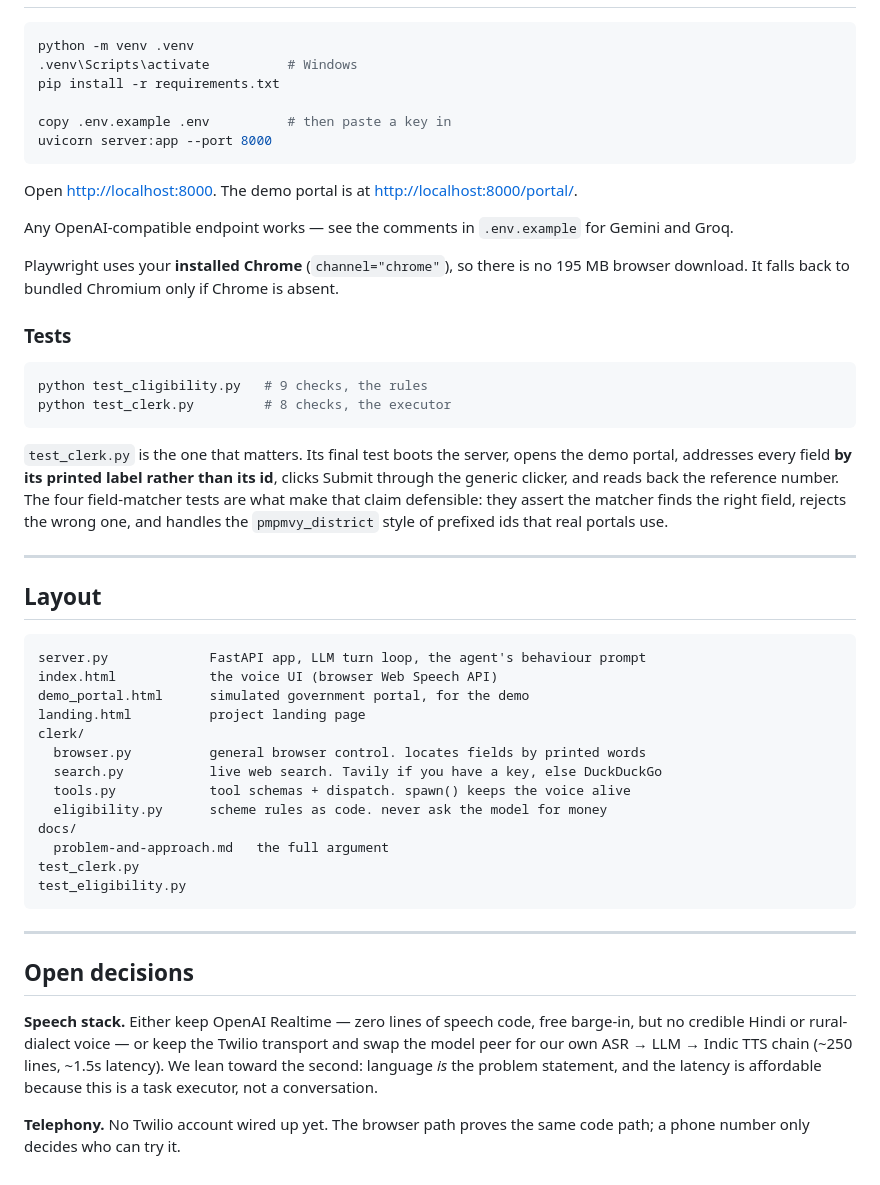
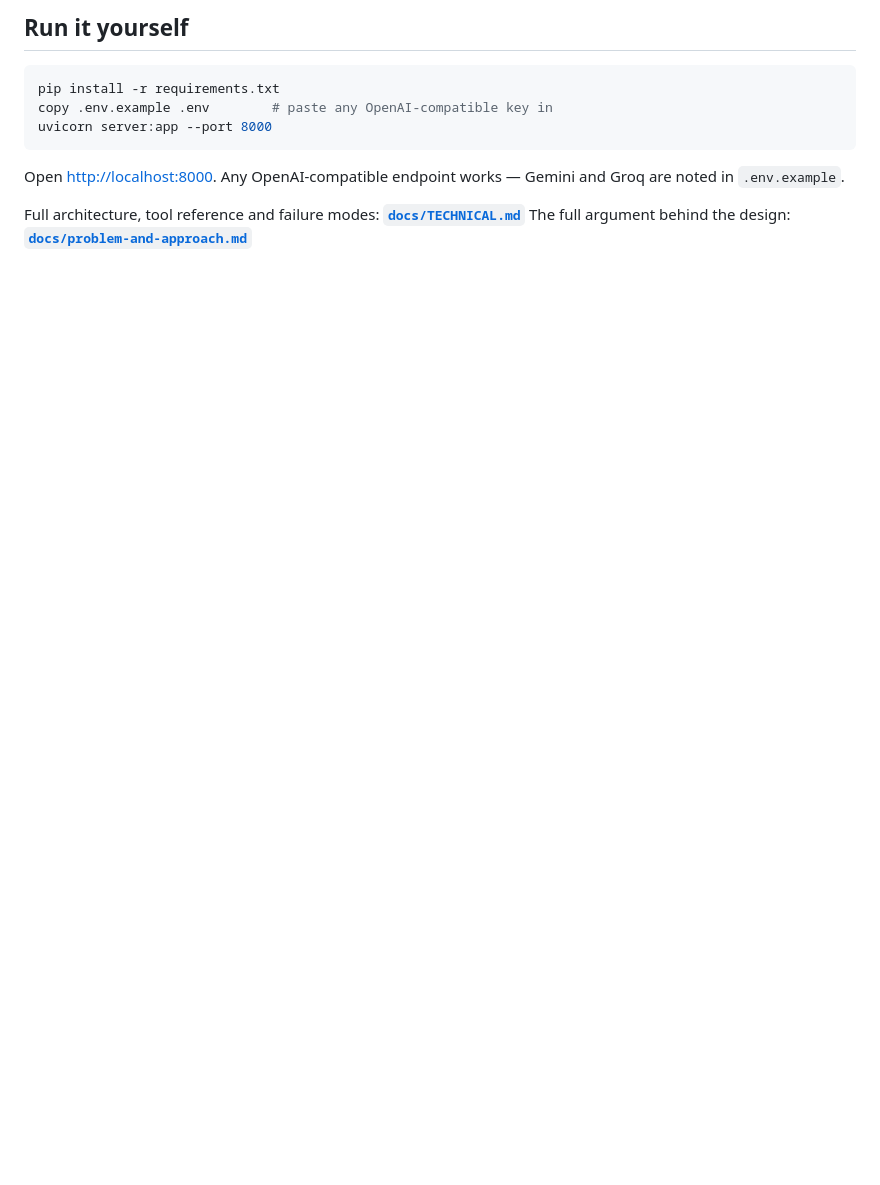
Before and after one commit to P-yoganjaneyulu/The-Invisible-Women, a Markdown page: README.md, the part around one of its changes. Drawn GitHub-style; blank space fills up the shorter version.

````diff
--- a/README.md
+++ b/README.md
@@ -80,67 +206,13 @@ this form. **We are not replacing the human clerk. We are removing the toll.**
+## Run it yourself
 
 ```bash
-python -m venv .venv
-.venv\Scripts\activate          # Windows
 pip install -r requirements.txt
-
-copy .env.example .env          # then paste a key in
+copy .env.example .env        # paste any OpenAI-compatible key in
 uvicorn server:app --port 8000
 ```
 
-Open <http://localhost:8000>. The demo portal is at
-<http://localhost:8000/portal/>.
+Open <http://localhost:8000>. Any OpenAI-compatible endpoint works — Gemini and
+Groq are noted in `.env.example`.
 
-Any OpenAI-compatible endpoint works — see the comments in `.env.example` for
-Gemini and Groq.
-
-Playwright uses your **installed Chrome** (`channel="chrome"`), so there is no
-195 MB browser download. It falls back to bundled Chromium only if Chrome is
-absent.
-
-### Tests
-
-```bash
-python test_cligibility.py   # 9 checks, the rules
-python test_clerk.py         # 8 checks, the executor
-```
-
-`test_clerk.py` is the one that matters. Its final test boots the server, opens
-the demo portal, addresses every field **by its printed label rather than its
-id**, clicks Submit through the generic clicker, and reads back the reference
-number. The four field-matcher tests are what make that claim defensible: they
-assert the matcher finds the right field, rejects the wrong one, and handles the
-`pmpmvy_district` style of prefixed ids that real portals use.
-
----
-
-## Layout
-
-```
-server.py             FastAPI app, LLM turn loop, the agent's behaviour prompt
-index.html            the voice UI (browser Web Speech API)
-demo_portal.html      simulated government portal, for the demo
-landing.html          project landing page
-clerk/
-  browser.py          general browser control. locates fields by printed words
-  search.py           live web search. Tavily if you have a key, else DuckDuckGo
-  tools.py            tool schemas + dispatch. spawn() keeps the voice alive
-  eligibility.py      scheme rules as code. never ask the model for money
-docs/
-  problem-and-approach.md   the full argument
-test_clerk.py
-test_eligibility.py
-```
-
----
-
-## Open decisions
-
-**Speech stack.** Either keep OpenAI Realtime — zero lines of speech code, free
-barge-in, but no credible Hindi or rural-dialect voice — or keep the Twilio
-transport and swap the model peer for our own ASR → LLM → Indic TTS chain
-(~250 lines, ~1.5s latency). We lean toward the second: language *is* the
-problem statement, and the latency is affordable because this is a task
-executor, not a conversation.
-
-**Telephony.** No Twilio account wired up yet. The browser path proves the same
-code path; a phone number only decides who can try it.
+Full architecture, tool reference and failure modes: **[`docs/TECHNICAL.md`](docs/TECHNICAL.md)**
+The full argument behind the design: **[`docs/problem-and-approach.md`](docs/problem-and-approach.md)**
````
Also changed, not shown: other parts of README.md (+179 -53 lines), docs/TECHNICAL.md (added, +310 -0 lines).
